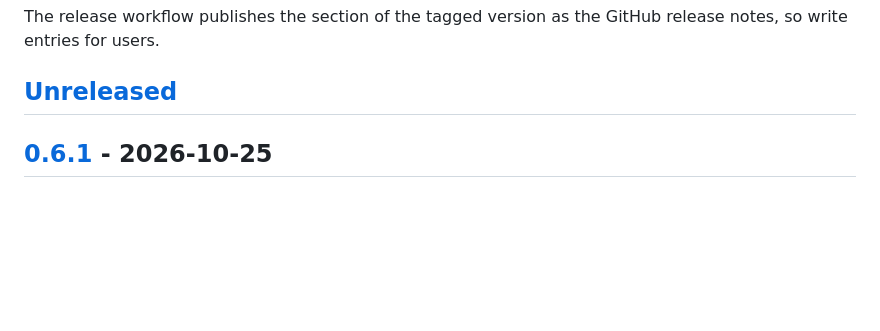
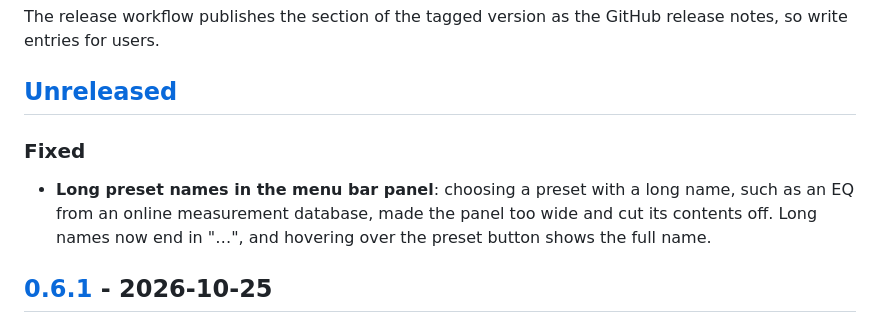
Before and after one commit to belugaming/tapline, a Markdown page: CHANGELOG.md, the part around the change. Rendered like a GitHub page; blank space fills up the shorter version.

Commit message:
CHANGELOG: long preset names in the menu bar panel
Co-Authored-By: Claude Opus 5.5 <noreply@anthropic.com>

```diff
--- a/CHANGELOG.md
+++ b/CHANGELOG.md
@@ -8,6 +8,9 @@ The release workflow publishes the section of the tagged version as the
 GitHub release notes, so write entries for users.
 
 ## [Unreleased]
+
+### Fixed
+- **Long preset names in the menu bar panel**: choosing a preset with a long name, such as an EQ from an online measurement database, made the panel too wide and cut its contents off. Long names now end in "…", and hovering over the preset button shows the full name.
 
 ## [0.6.1] - 2026-10-25
 
```
